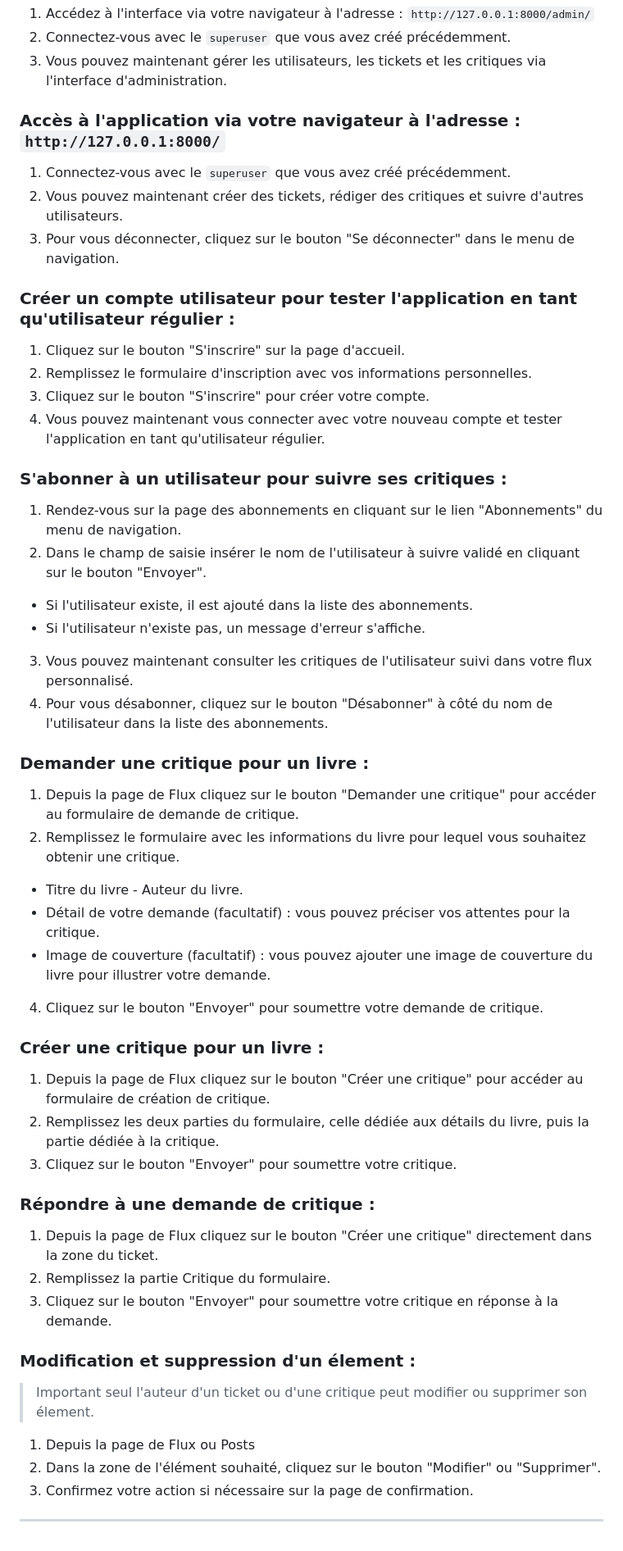
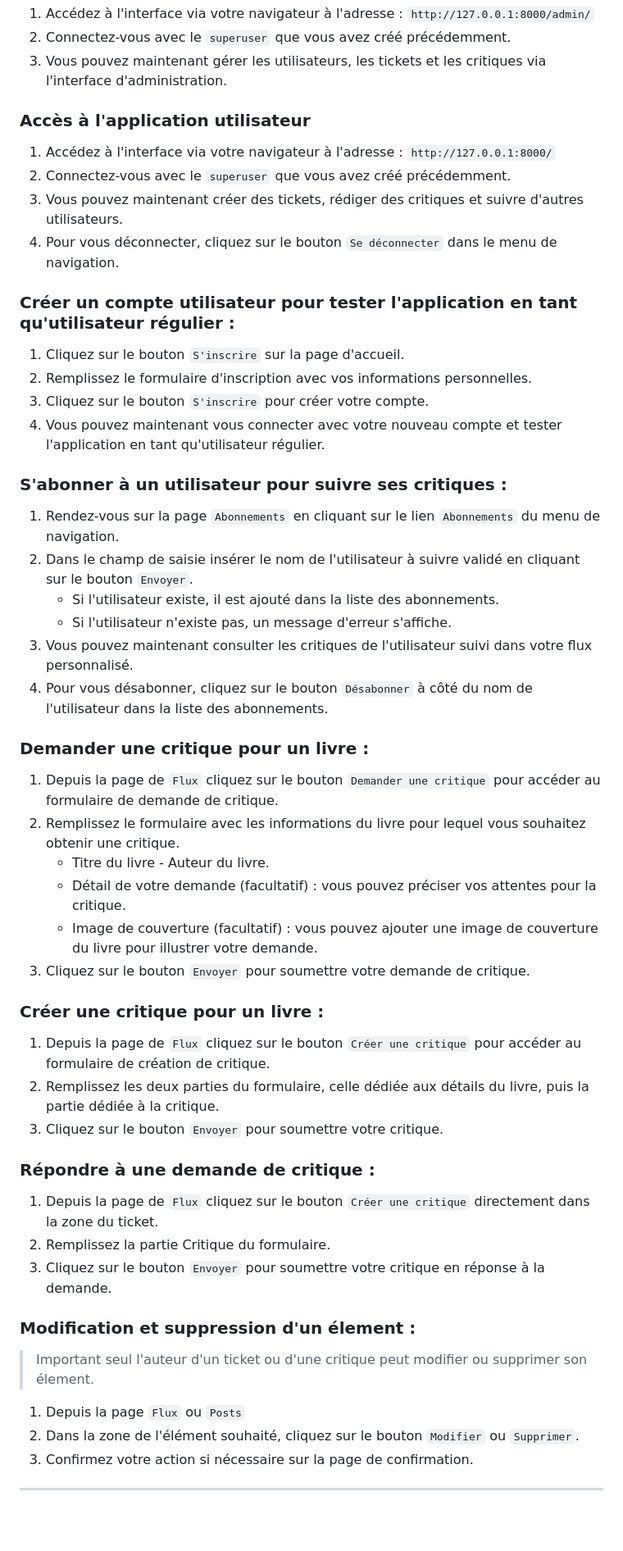
Before and after one commit to Nels-J/Projet9_LITRevu, a Markdown page: README.md, the part around one of its changes. Shown at 82% size. Rendered like a GitHub page; blank space fills up the shorter version.

Commit message:
refactor: Update README.md for improved clarity and formatting

```diff
--- a/README.md
+++ b/README.md
@@ -93,47 +97,48 @@ python manage.py runserver 8000
 2. Connectez-vous avec le `superuser` que vous avez créé précédemment.
 3. Vous pouvez maintenant gérer les utilisateurs, les tickets et les critiques via l'interface d'administration.
 
-### Accès à l'application via votre navigateur à l'adresse : `http://127.0.0.1:8000/`
-1. Connectez-vous avec le `superuser` que vous avez créé précédemment.
-2. Vous pouvez maintenant créer des tickets, rédiger des critiques et suivre d'autres utilisateurs.
-3. Pour vous déconnecter, cliquez sur le bouton "Se déconnecter" dans le menu de navigation.
+### Accès à l'application utilisateur
+1. Accédez à l'interface via votre navigateur à l'adresse : `http://127.0.0.1:8000/`
+2. Connectez-vous avec le `superuser` que vous avez créé précédemment.
+3. Vous pouvez maintenant créer des tickets, rédiger des critiques et suivre d'autres utilisateurs.
+4. Pour vous déconnecter, cliquez sur le bouton `Se déconnecter` dans le menu de navigation.
 
 ### Créer un compte utilisateur pour tester l'application en tant qu'utilisateur régulier :
-1. Cliquez sur le bouton "S'inscrire" sur la page d'accueil.
+1. Cliquez sur le bouton `S'inscrire` sur la page d'accueil.
 2. Remplissez le formulaire d'inscription avec vos informations personnelles.
-3. Cliquez sur le bouton "S'inscrire" pour créer votre compte.
+3. Cliquez sur le bouton `S'inscrire` pour créer votre compte.
 4. Vous pouvez maintenant vous connecter avec votre nouveau compte et tester l'application en tant qu'utilisateur régulier.
 
 ### S'abonner à un utilisateur pour suivre ses critiques :
-1. Rendez-vous sur la page des abonnements en cliquant sur le lien "Abonnements" du menu de navigation.
-2. Dans le champ de saisie insérer le nom de l'utilisateur à suivre validé en cliquant sur le bouton "Envoyer".
-- Si l'utilisateur existe, il est ajouté dans la liste des abonnements.
-- Si l'utilisateur n'existe pas, un message d'erreur s'affiche.
+1. Rendez-vous sur la page `Abonnements` en cliquant sur le lien `Abonnements` du menu de navigation.
+2. Dans le champ de saisie insérer le nom de l'utilisateur à suivre validé en cliquant sur le bouton `Envoyer`.
+   - Si l'utilisateur existe, il est ajouté dans la liste des abonnements.
+   - Si l'utilisateur n'existe pas, un message d'erreur s'affiche.
 3. Vous pouvez maintenant consulter les critiques de l'utilisateur suivi dans votre flux personnalisé.
-4. Pour vous désabonner, cliquez sur le bouton "Désabonner" à côté du nom de l'utilisateur dans la liste des abonnements.
+4. Pour vous désabonner, cliquez sur le bouton `Désabonner` à côté du nom de l'utilisateur dans la liste des abonnements.
 
 ### Demander une critique pour un livre :
-1. Depuis la page de Flux cliquez sur le bouton "Demander une critique" pour accéder au formulaire de demande de critique.
+1. Depuis la page de `Flux` cliquez sur le bouton `Demander une critique` pour accéder au formulaire de demande de critique.
 2. Remplissez le formulaire avec les informations du livre pour lequel vous souhaitez obtenir une critique.
-- Titre du livre - Auteur du livre.
-- Détail de votre demande (facultatif) : vous pouvez préciser vos attentes pour la critique.
-- Image de couverture (facultatif) : vous pouvez ajouter une image de couverture du livre pour illustrer votre demande.
-4. Cliquez sur le bouton "Envoyer" pour soumettre votre demande de critique.
+   - Titre du livre - Auteur du livre.
+   - Détail de votre demande (facultatif) : vous pouvez préciser vos attentes pour la critique.
+   - Image de couverture (facultatif) : vous pouvez ajouter une image de couverture du livre pour illustrer votre demande.
+3. Cliquez sur le bouton `Envoyer` pour soumettre votre demande de critique.
 
 ### Créer une critique pour un livre :
-1. Depuis la page de Flux cliquez sur le bouton "Créer une critique" pour accéder au formulaire de création de critique.
+1. Depuis la page de `Flux` cliquez sur le bouton `Créer une critique` pour accéder au formulaire de création de critique.
 2. Remplissez les deux parties du formulaire, celle dédiée aux détails du livre, puis la partie dédiée à la critique.
-3. Cliquez sur le bouton "Envoyer" pour soumettre votre critique.
+3. Cliquez sur le bouton `Envoyer` pour soumettre votre critique.
 
 ### Répondre à une demande de critique :
-1. Depuis la page de Flux cliquez sur le bouton "Créer une critique" directement dans la zone du ticket.
+1. Depuis la page de `Flux` cliquez sur le bouton `Créer une critique` directement dans la zone du ticket.
 2. Remplissez la partie Critique du formulaire.
-3. Cliquez sur le bouton "Envoyer" pour soumettre votre critique en réponse à la demande.
+3. Cliquez sur le bouton `Envoyer` pour soumettre votre critique en réponse à la demande.
 
 ### Modification et suppression d'un élement :
 > Important seul l'auteur d'un ticket ou d'une critique peut modifier ou supprimer son élement.
-1. Depuis la page de Flux ou Posts
-2. Dans la zone de l'élément souhaité, cliquez sur le bouton "Modifier" ou "Supprimer".
+1. Depuis la page `Flux` ou `Posts`
+2. Dans la zone de l'élément souhaité, cliquez sur le bouton `Modifier` ou `Supprimer`.
 3. Confirmez votre action si nécessaire sur la page de confirmation.
 
 ---
```
Also changed, not shown: other parts of README.md (+5 -1 lines).
